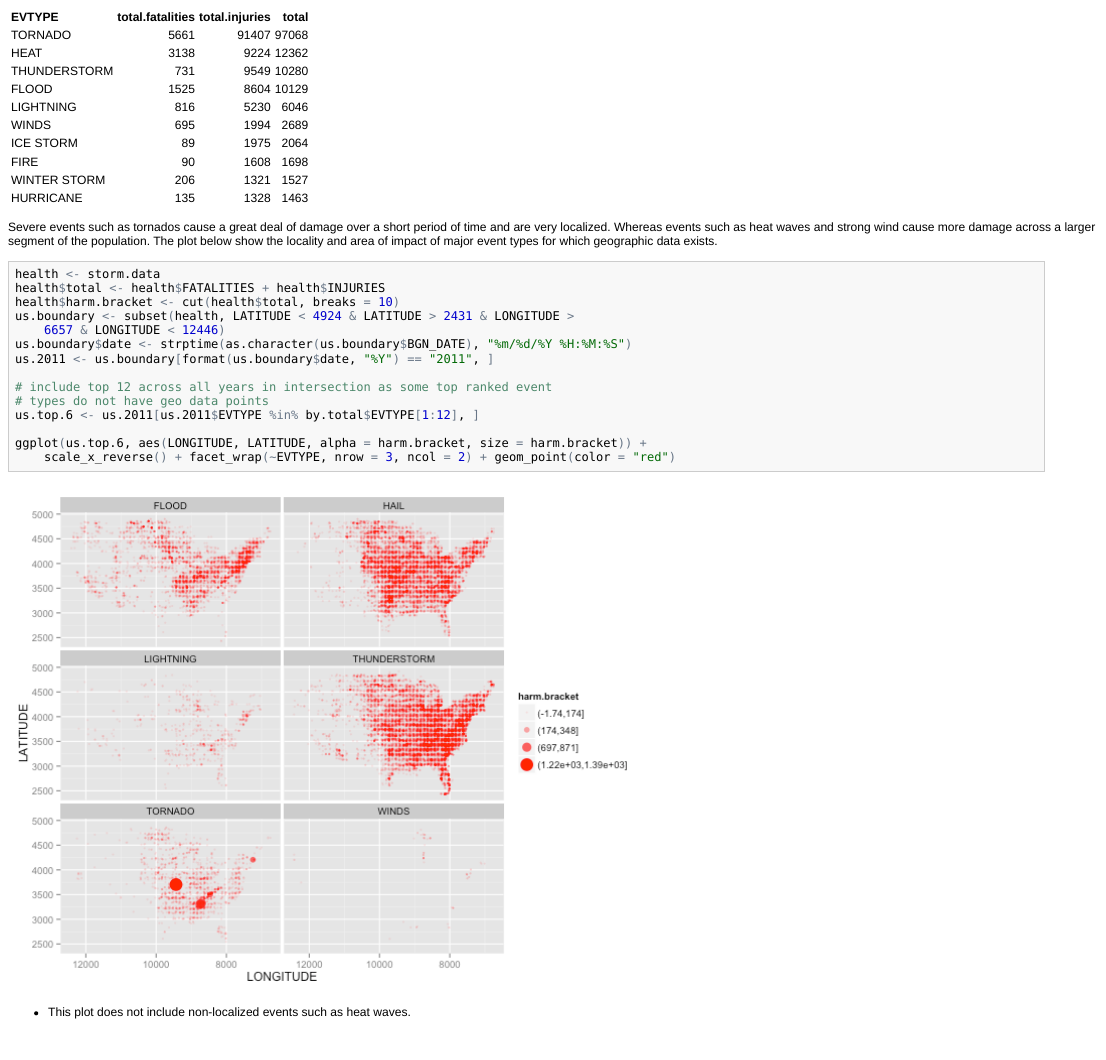
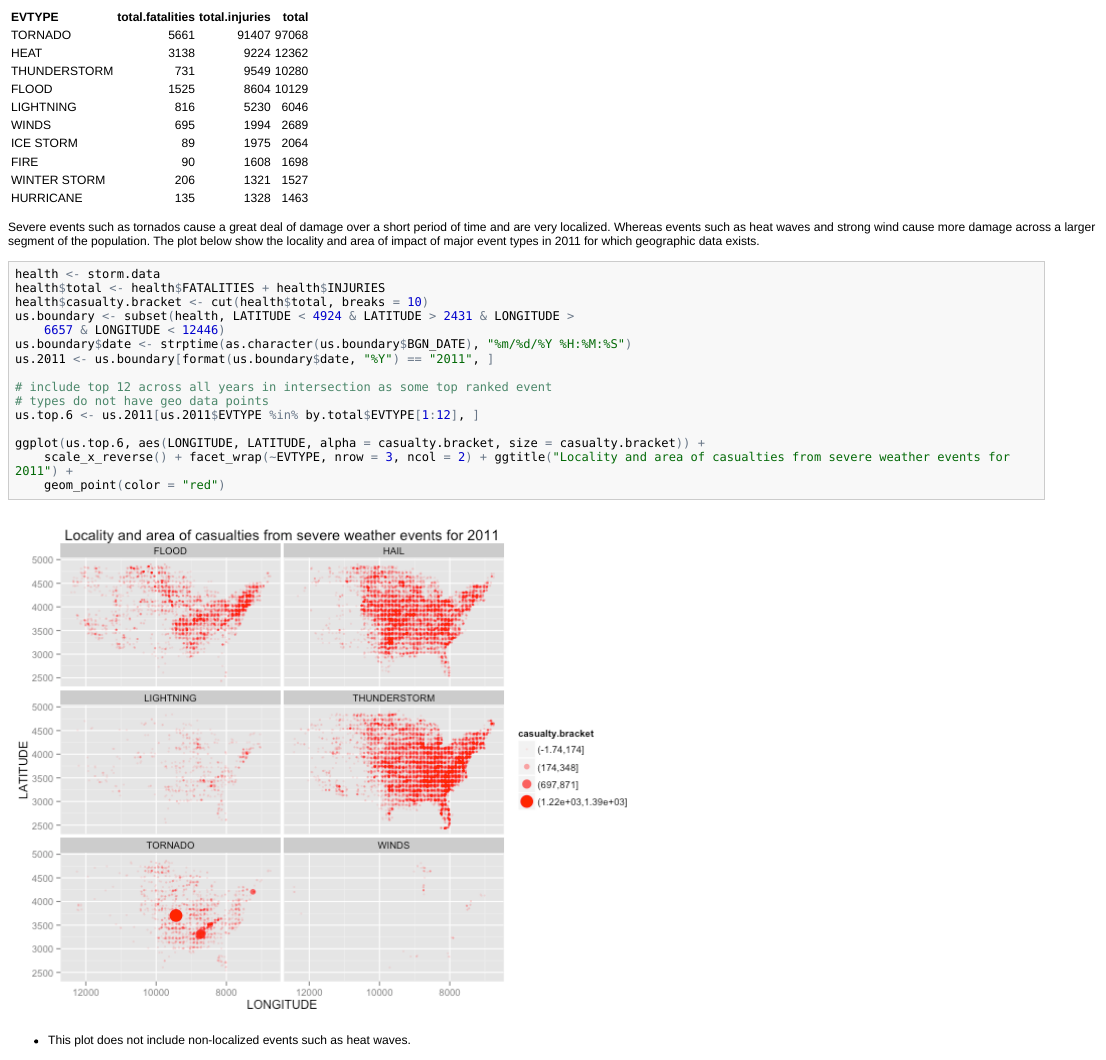
Before and after one commit to markmo/storms, an R Markdown document (report.Rmd): the page in a window 1100 px wide, from 2250 px down. The pictures show the output file report.html that the author committed with the source, opened offline.

Commit message:
add caption to geographic casualty plot and include .RData in .gitignore

````diff
--- a/report.Rmd
+++ b/report.Rmd
@@ -121,12 +121,12 @@ ggplot(top10, aes(total.fatalities, total.injuries)) +
 kable(head(by.total, 10))
 ```
 
-Severe events such as tornados cause a great deal of damage over a short period of time and are very localized. Whereas events such as heat waves and strong wind cause more damage across a larger segment of the population. The plot below show the locality and area of impact of major event types for which geographic data exists.
+Severe events such as tornados cause a great deal of damage over a short period of time and are very localized. Whereas events such as heat waves and strong wind cause more damage across a larger segment of the population. The plot below show the locality and area of impact of major event types in 2011 for which geographic data exists.
 
 ```{r us_health_events_2011, cache=TRUE, fig.width=9}
 health <- storm.data
 health$total <- health$FATALITIES + health$INJURIES
-health$harm.bracket <- cut(health$total, breaks=10)
+health$casualty.bracket <- cut(health$total, breaks=10)
 us.boundary <- subset(health, LATITUDE < 4924 & LATITUDE > 2431 & LONGITUDE > 6657 & LONGITUDE <  12446)
 us.boundary$date <- strptime(as.character(us.boundary$BGN_DATE), "%m/%d/%Y %H:%M:%S")
 us.2011 <- us.boundary[format(us.boundary$date, "%Y") == "2011", ]
@@ -134,9 +134,10 @@ us.2011 <- us.boundary[format(us.boundary$date, "%Y") == "2011", ]
 # include top 12 across all years in intersection as some top ranked event types do not have geo data points
 us.top.6 <- us.2011[us.2011$EVTYPE %in% by.total$EVTYPE[1:12], ]
 
-ggplot(us.top.6, aes(LONGITUDE, LATITUDE, alpha=harm.bracket, size=harm.bracket)) +
+ggplot(us.top.6, aes(LONGITUDE, LATITUDE, alpha=casualty.bracket, size=casualty.bracket)) +
   scale_x_reverse() +
   facet_wrap(~ EVTYPE, nrow=3, ncol=2) +
+  ggtitle("Locality and area of casualties from severe weather events for 2011") +
   geom_point(color="red")
 ```
 
````
Also changed, not shown: .RData (deleted), figure/us_health_events_2011.png, report.html, report.md, 1 other file.
